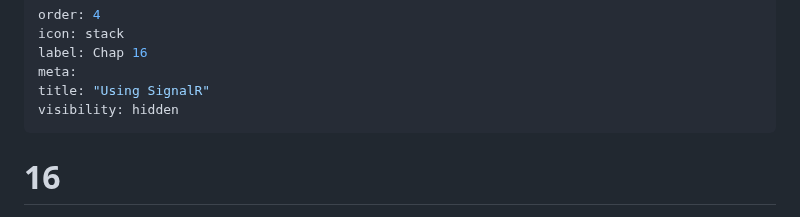
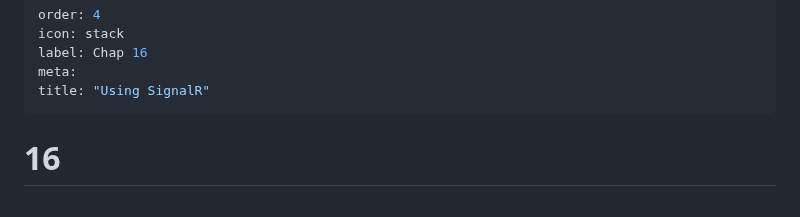
Before and after one commit to cwoodruff/book-network-programming-csharp, a Markdown page: Chapter16/chapter16.md, the part around the change. Drawn GitHub-style.

Commit message:
publishing Chapter 16 on SignalR

```diff
--- a/Chapter16/chapter16.md
+++ b/Chapter16/chapter16.md
@@ -4,7 +4,6 @@ icon: stack
 label: Chap 16
 meta:
 title: "Using SignalR"
-visibility: hidden
 ---
 # 16
 
```
